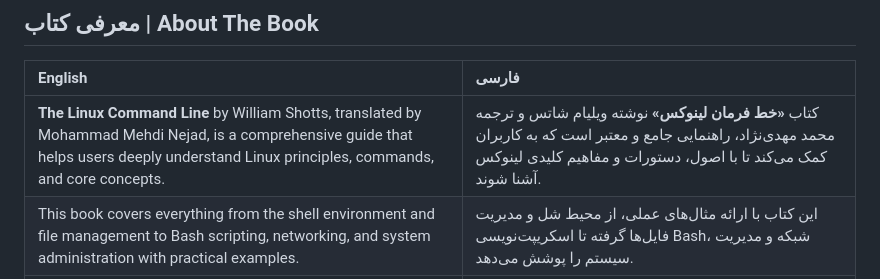
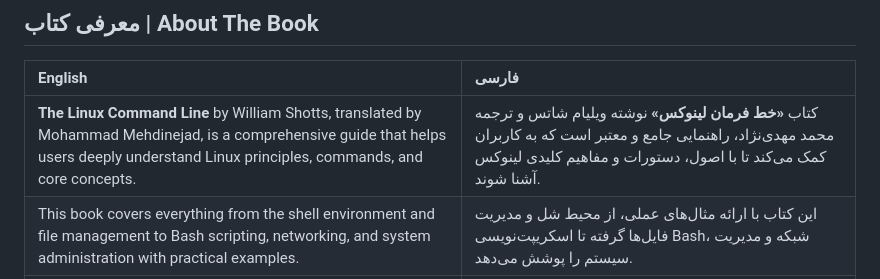
Before and after one commit to linux-command-line/linux-command-line, a Markdown page: README.md, the part around the change. GitHub-like rendering.

```diff
--- a/README.md
+++ b/README.md
@@ -23,7 +23,7 @@
 
 | English | فارسی |
 | :--- | :--- |
-| **The Linux Command Line** by William Shotts, translated by Mohammad Mehdi Nejad, is a comprehensive guide that helps users deeply understand Linux principles, commands, and core concepts. | کتاب **«خط فرمان لینوکس»** نوشته ویلیام شاتس و ترجمه محمد مهدی‌نژاد، راهنمایی جامع و معتبر است که به کاربران کمک می‌کند تا با اصول، دستورات و مفاهیم کلیدی لینوکس آشنا شوند. |
+| **The Linux Command Line** by William Shotts, translated by Mohammad Mehdinejad, is a comprehensive guide that helps users deeply understand Linux principles, commands, and core concepts. | کتاب **«خط فرمان لینوکس»** نوشته ویلیام شاتس و ترجمه محمد مهدی‌نژاد، راهنمایی جامع و معتبر است که به کاربران کمک می‌کند تا با اصول، دستورات و مفاهیم کلیدی لینوکس آشنا شوند. |
 | This book covers everything from the shell environment and file management to Bash scripting, networking, and system administration with practical examples. | این کتاب با ارائه مثال‌های عملی، از محیط شل و مدیریت فایل‌ها گرفته تا اسکریپت‌نویسی Bash، شبکه و مدیریت سیستم را پوشش می‌دهد. |
 | This translation is published under the **CC BY-NC-ND 3.0** license, making it a valuable resource for students and developers. | این ترجمه تحت مجوز **CC BY-NC-ND 3.0** منتشر شده و مرجعی ارزشمند برای دانشجویان و توسعه‌دهندگان است. |
 
```
